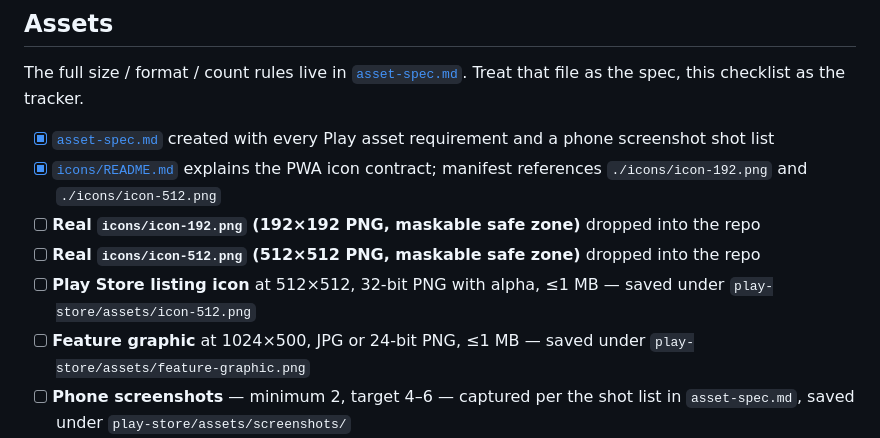
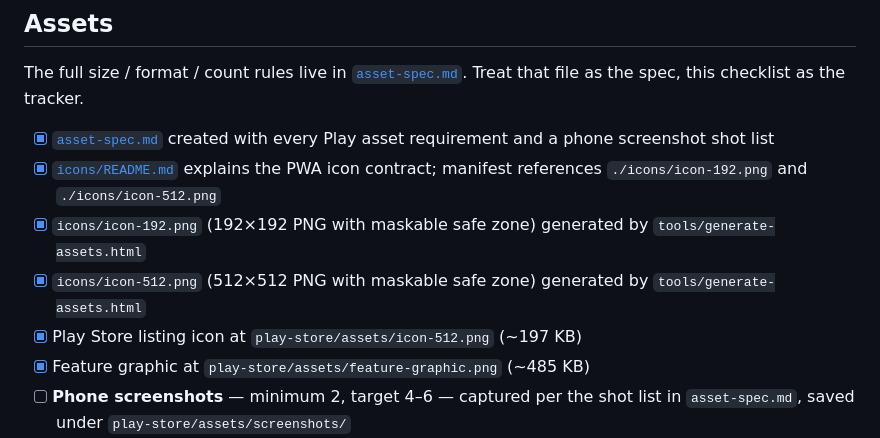
Before and after one commit to masaki30927/animal-merge-game, a Markdown page: play-store/release-checklist.md, the part around the change. Rendered like a GitHub page.

Commit message:
Tick the asset checkboxes now that real icons and feature graphic are committed
Co-Authored-By: Claude Opus 4.7 (1M context) <noreply@anthropic.com>

```diff
--- a/play-store/release-checklist.md
+++ b/play-store/release-checklist.md
@@ -38,10 +38,10 @@ The full size / format / count rules live in [`asset-spec.md`](asset-spec.md). T
 
 - [x] [`asset-spec.md`](asset-spec.md) created with every Play asset requirement and a phone screenshot shot list
 - [x] [`icons/README.md`](../icons/README.md) explains the PWA icon contract; manifest references `./icons/icon-192.png` and `./icons/icon-512.png`
-- [ ] **Real `icons/icon-192.png` (192×192 PNG, maskable safe zone)** dropped into the repo
-- [ ] **Real `icons/icon-512.png` (512×512 PNG, maskable safe zone)** dropped into the repo
-- [ ] **Play Store listing icon** at 512×512, 32-bit PNG with alpha, ≤1 MB — saved under `play-store/assets/icon-512.png`
-- [ ] **Feature graphic** at 1024×500, JPG or 24-bit PNG, ≤1 MB — saved under `play-store/assets/feature-graphic.png`
+- [x] `icons/icon-192.png` (192×192 PNG with maskable safe zone) generated by `tools/generate-assets.html`
+- [x] `icons/icon-512.png` (512×512 PNG with maskable safe zone) generated by `tools/generate-assets.html`
+- [x] Play Store listing icon at `play-store/assets/icon-512.png` (~197 KB)
+- [x] Feature graphic at `play-store/assets/feature-graphic.png` (~485 KB)
 - [ ] **Phone screenshots** — minimum 2, target 4–6 — captured per the shot list in `asset-spec.md`, saved under `play-store/assets/screenshots/`
 - [ ] (Optional) 7-inch tablet screenshots
 - [ ] (Optional) 10-inch tablet screenshots
```
